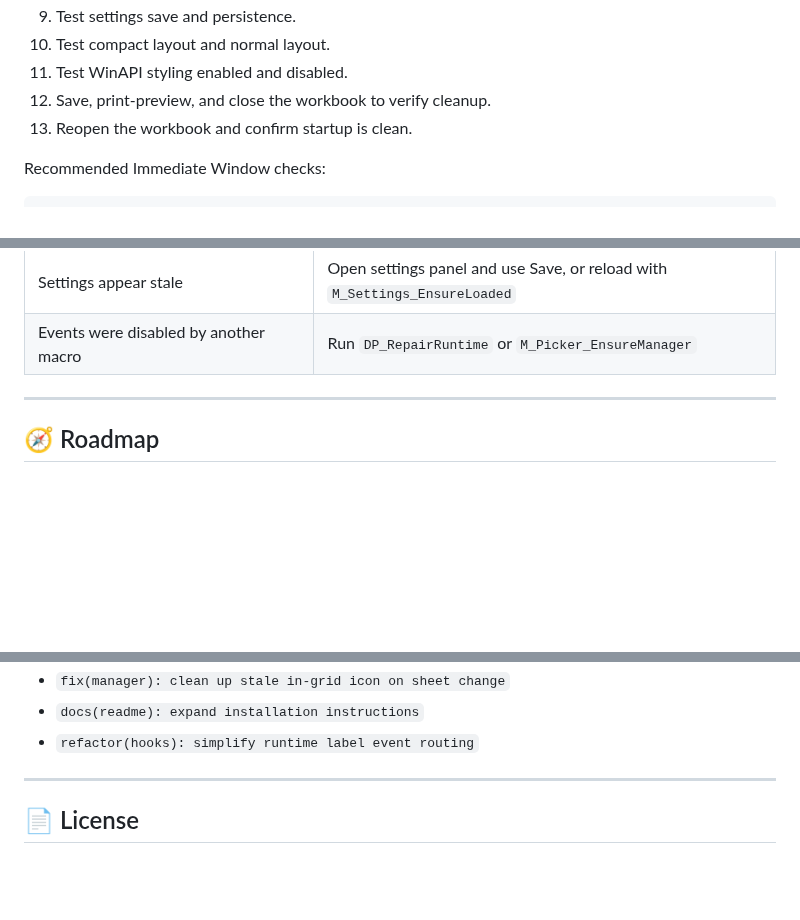
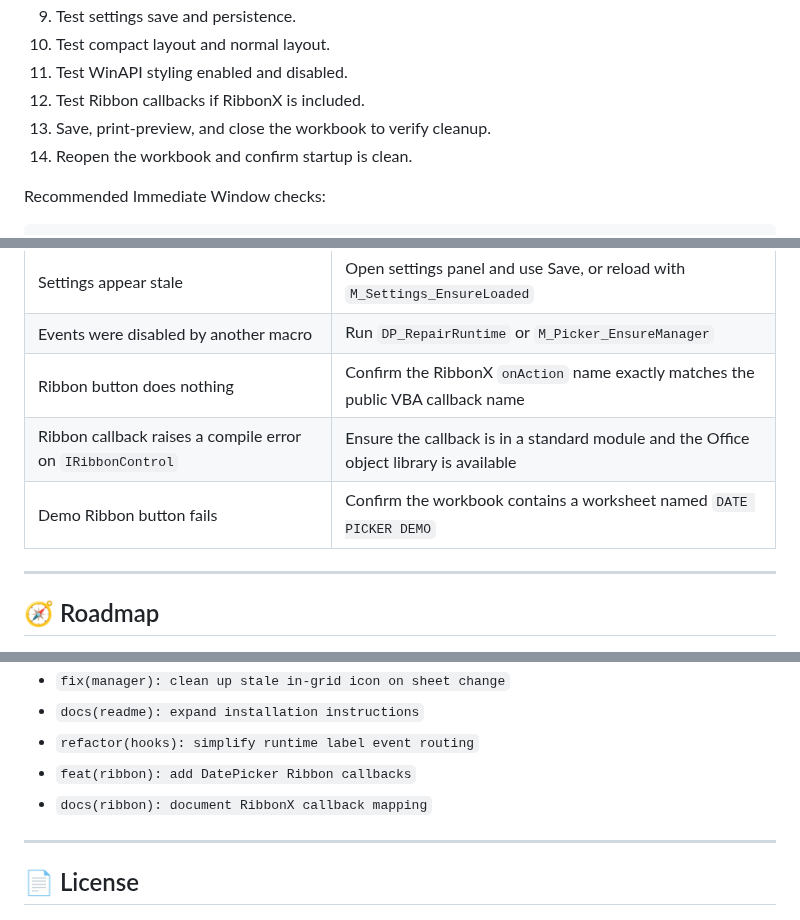
Before and after one commit to danielep71/VBA-DATETIMEPICKER, a Markdown page: README.md, 3 parts joined by grey strips. GitHub-like rendering; blank space fills up the shorter version.

Commit message:
Add Ribbon callback tests and update documentation
Updated README to include new Ribbon callback tests and documentation.

```diff
--- a/README.md
+++ b/README.md
@@ -725,8 +725,9 @@ Before releasing or tagging a version:
 9. Test settings save and persistence.
 10. Test compact layout and normal layout.
 11. Test WinAPI styling enabled and disabled.
-12. Save, print-preview, and close the workbook to verify cleanup.
-13. Reopen the workbook and confirm startup is clean.
+12. Test Ribbon callbacks if RibbonX is included.
+13. Save, print-preview, and close the workbook to verify cleanup.
+14. Reopen the workbook and confirm startup is clean.
 
 Recommended Immediate Window checks:
 
@@ -756,6 +757,9 @@ DP_Stop
 | Borderless styling does not apply | Confirm `gDP_UseWinAPI = True` and platform support |
 | Settings appear stale | Open settings panel and use Save, or reload with `M_Settings_EnsureLoaded` |
 | Events were disabled by another macro | Run `DP_RepairRuntime` or `M_Picker_EnsureManager` |
+| Ribbon button does nothing | Confirm the RibbonX `onAction` name exactly matches the public VBA callback name |
+| Ribbon callback raises a compile error on `IRibbonControl` | Ensure the callback is in a standard module and the Office object library is available |
+| Demo Ribbon button fails | Confirm the workbook contains a worksheet named `DATE PICKER DEMO` |
 
 ---
 
@@ -858,6 +863,8 @@ Conventional Commit examples:
 - `fix(manager): clean up stale in-grid icon on sheet change`
 - `docs(readme): expand installation instructions`
 - `refactor(hooks): simplify runtime label event routing`
+- `feat(ribbon): add DatePicker Ribbon callbacks`
+- `docs(ribbon): document RibbonX callback mapping`
 
 ---
 
```
Also changed, not shown: other parts of README.md (+1 -0 lines).
